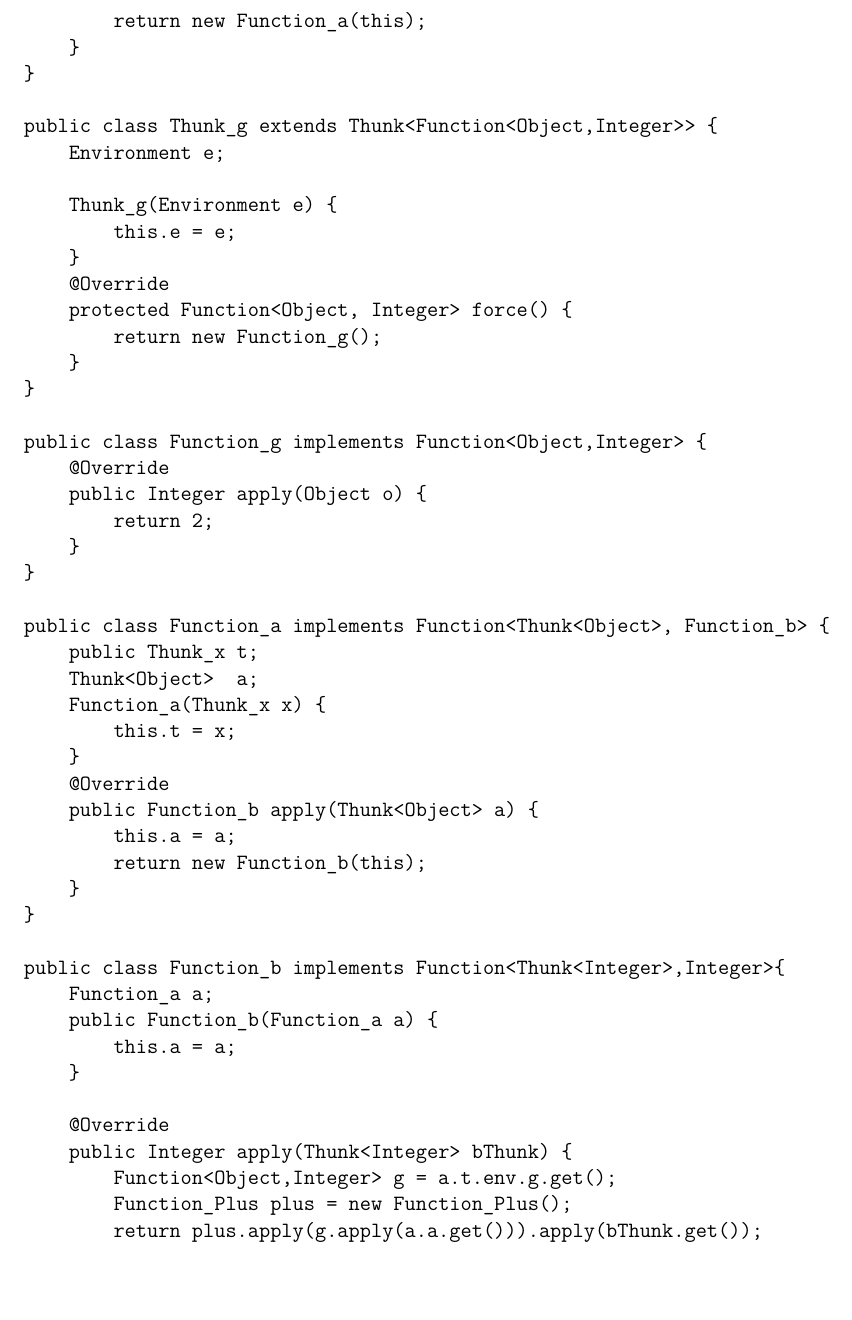
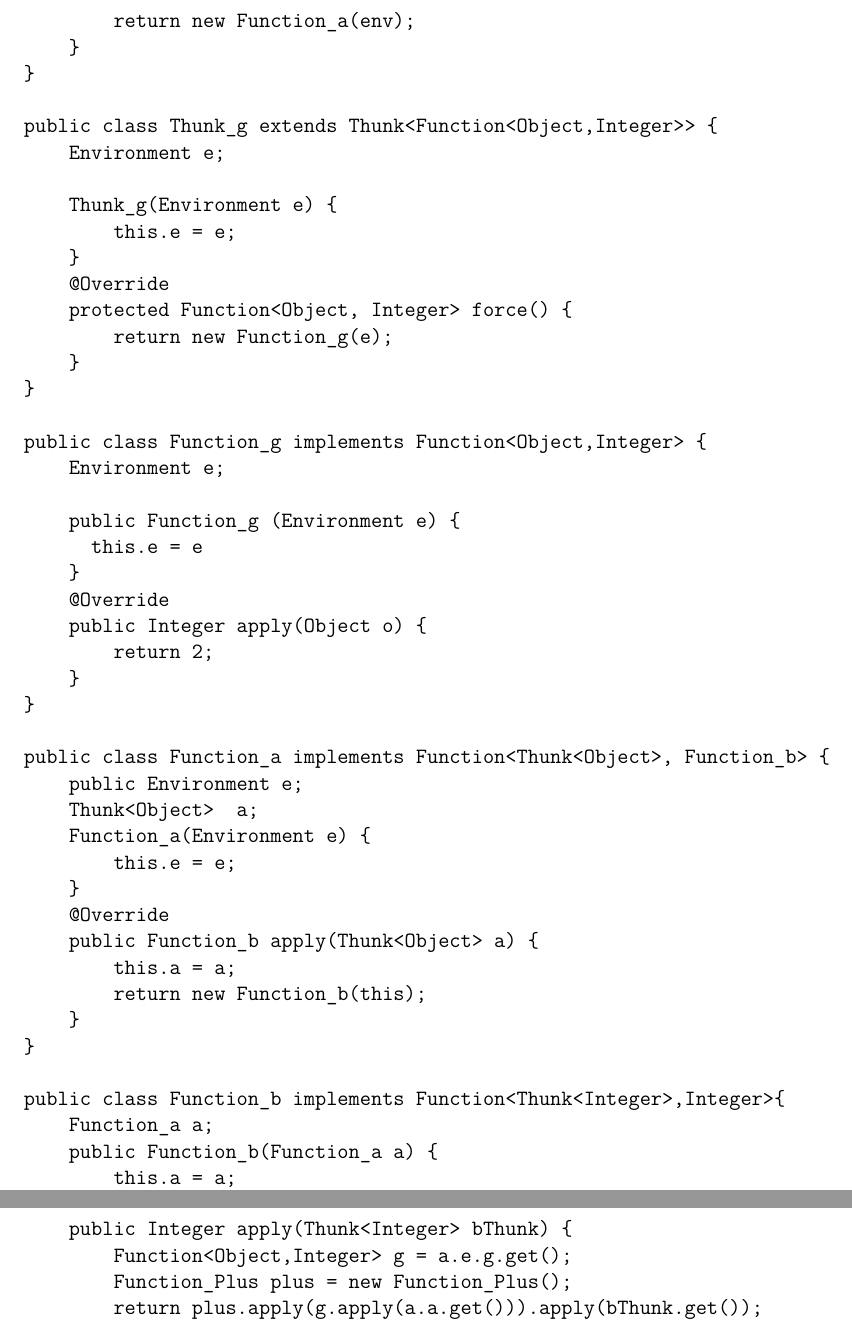
Before and after one commit to joseph-isaacs/PartII-Project, a LaTeX document (Compilation/bytecodetranslation.tex): part of page 5 of 8 before the commit and two parts of pages 5 and 6 of 8 after it, the two joined at a grey line, cut so that both start at the same text, the shorter picture padded with empty space. Compiled offline with pdfLaTeX.

Commit message:
updated bytecode gen doc

```diff
--- a/Compilation/bytecodetranslation.tex
+++ b/Compilation/bytecodetranslation.tex
@@ -232,7 +232,7 @@ public class Thunk_x extends Thunk<Function_a>{
 
     @Override
     protected Function_a force() {
-        return new Function_a(this);
+        return new Function_a(env);
     }
 }
 
@@ -244,11 +244,16 @@ public class Thunk_g extends Thunk<Function<Object,Integer>> {
     }
     @Override
     protected Function<Object, Integer> force() {
-        return new Function_g();
+        return new Function_g(e);
     }
 }
 
 public class Function_g implements Function<Object,Integer> {
+    Environment e;
+
+    public Function_g (Environment e) {
+      this.e = e
+    }
     @Override
     public Integer apply(Object o) {
         return 2;
@@ -256,10 +261,10 @@ public class Function_g implements Function<Object,Integer> {
 }
 
 public class Function_a implements Function<Thunk<Object>, Function_b> {
-    public Thunk_x t;
+    public Environment e;
     Thunk<Object>  a;
-    Function_a(Thunk_x x) {
-        this.t = x;
+    Function_a(Environment e) {
+        this.e = e;
     }
     @Override
     public Function_b apply(Thunk<Object> a) {
@@ -276,7 +281,7 @@ public class Function_b implements Function<Thunk<Integer>,Integer>{
 
     @Override
     public Integer apply(Thunk<Integer> bThunk) {
-        Function<Object,Integer> g = a.t.env.g.get();
+        Function<Object,Integer> g = a.e.g.get();
         Function_Plus plus = new Function_Plus();
         return plus.apply(g.apply(a.a.get())).apply(bThunk.get());
     }
```
